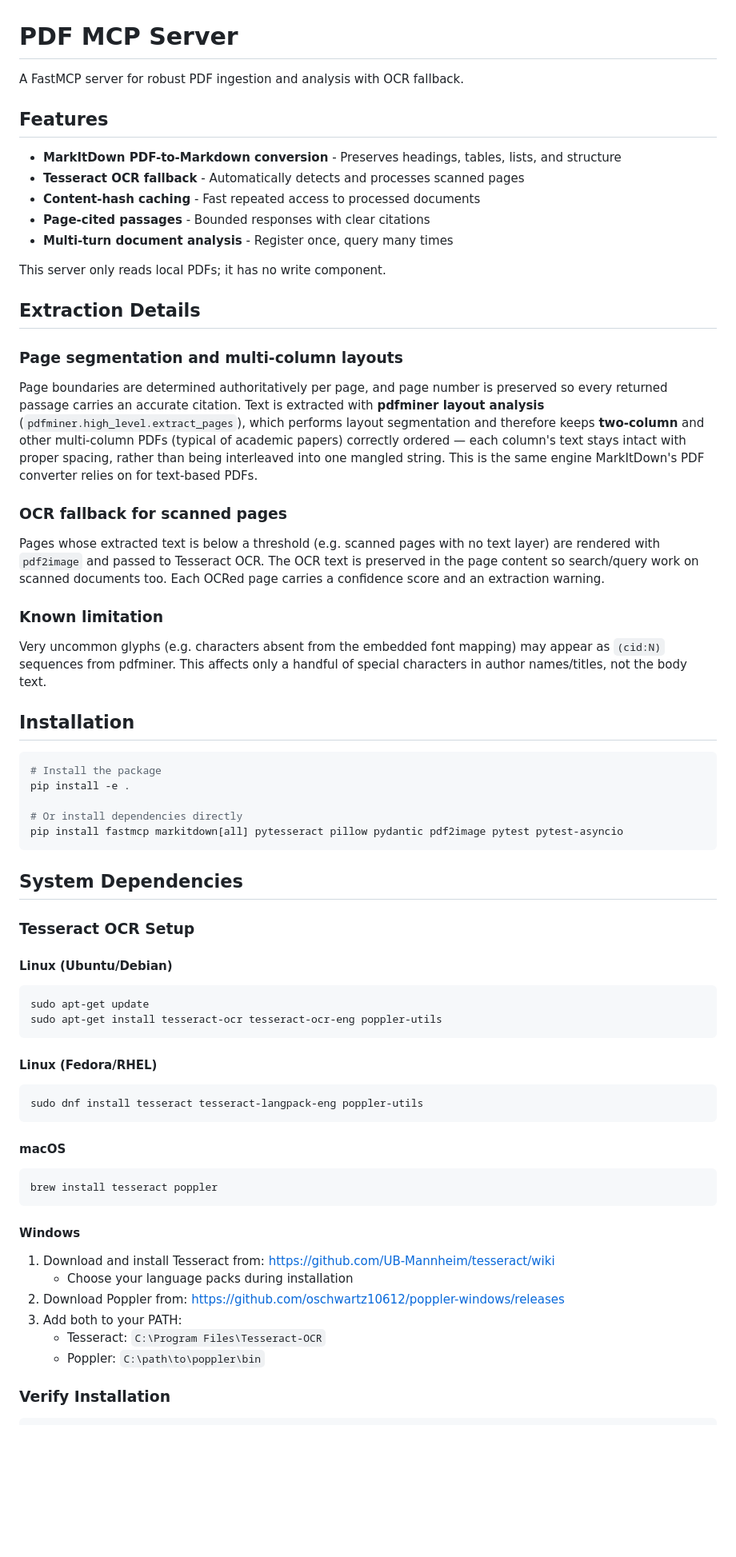
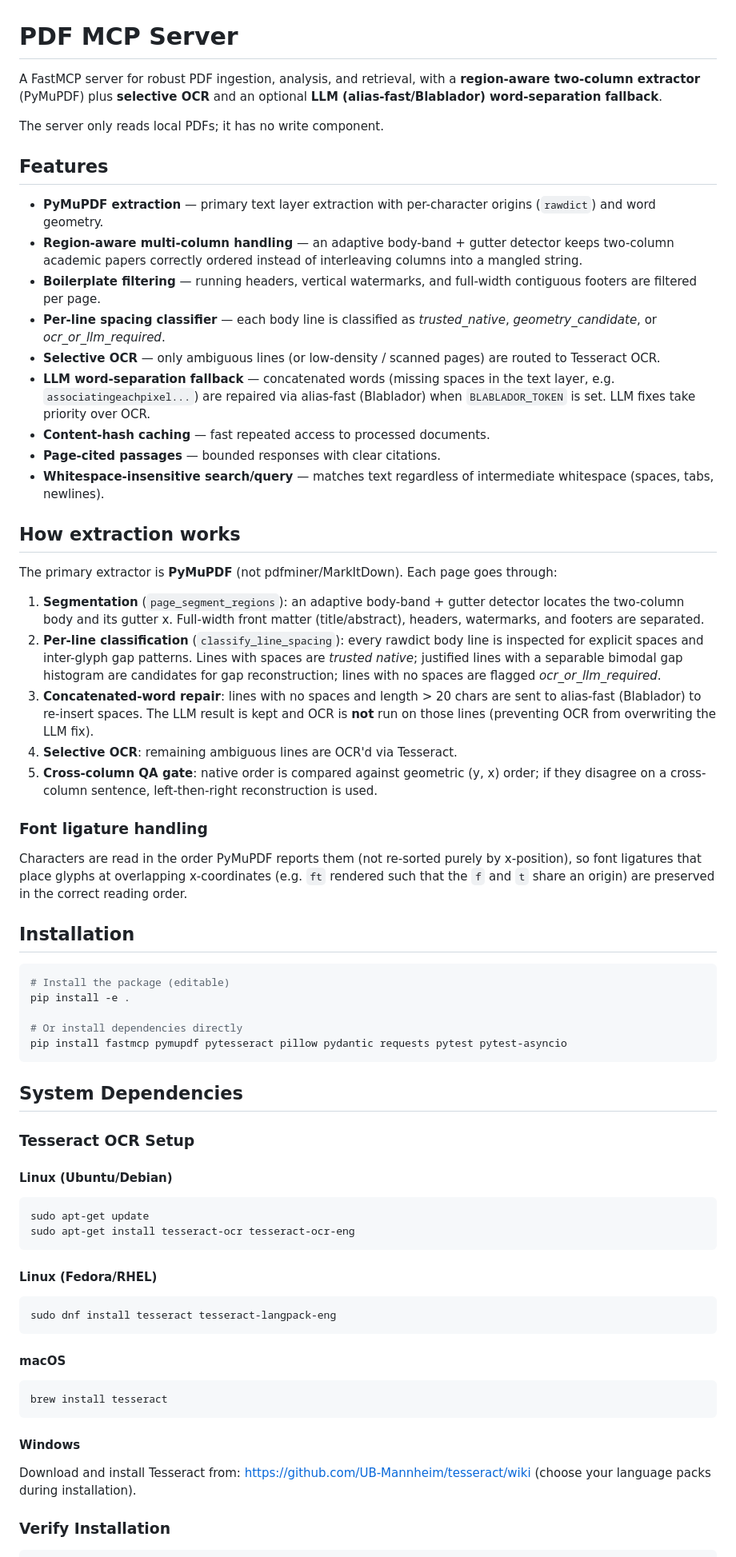
Before and after one commit to dhelmrich/ConvenienceScripts, a Markdown page: pdf_mcp/README.md, the part around one of its changes. Shown at 80% size. GitHub-like rendering; blank space fills up the shorter version.

````diff
--- a/pdf_mcp/README.md
+++ b/pdf_mcp/README.md
@@ -1,48 +1,68 @@
 # PDF MCP Server
 
-A FastMCP server for robust PDF ingestion and analysis with OCR fallback.
+A FastMCP server for robust PDF ingestion, analysis, and retrieval, with a
+**region-aware two-column extractor** (PyMuPDF) plus **selective OCR** and an
+optional **LLM (alias-fast/Blablador) word-separation fallback**.
+
+The server only reads local PDFs; it has no write component.
 
 ## Features
 
-- **MarkItDown PDF-to-Markdown conversion** - Preserves headings, tables, lists, and structure
-- **Tesseract OCR fallback** - Automatically detects and processes scanned pages
-- **Content-hash caching** - Fast repeated access to processed documents
-- **Page-cited passages** - Bounded responses with clear citations
-- **Multi-turn document analysis** - Register once, query many times
+- **PyMuPDF extraction** — primary text layer extraction with per-character
+  origins (`rawdict`) and word geometry.
+- **Region-aware multi-column handling** — an adaptive body-band + gutter
+  detector keeps two-column academic papers correctly ordered instead of
+  interleaving columns into a mangled string.
+- **Boilerplate filtering** — running headers, vertical watermarks, and
+  full-width contiguous footers are filtered per page.
+- **Per-line spacing classifier** — each body line is classified as
+  *trusted_native*, *geometry_candidate*, or *ocr_or_llm_required*.
+- **Selective OCR** — only ambiguous lines (or low-density / scanned pages)
+  are routed to Tesseract OCR.
+- **LLM word-separation fallback** — concatenated words (missing spaces in the
+  text layer, e.g. `associatingeachpixel...`) are repaired via alias-fast
+  (Blablador) when `BLABLADOR_TOKEN` is set. LLM fixes take priority over OCR.
+- **Content-hash caching** — fast repeated access to processed documents.
+- **Page-cited passages** — bounded responses with clear citations.
+- **Whitespace-insensitive search/query** — matches text regardless of
+  intermediate whitespace (spaces, tabs, newlines).
 
-This server only reads local PDFs; it has no write component.
+## How extraction works
 
-## Extraction Details
+The primary extractor is **PyMuPDF** (not pdfminer/MarkItDown). Each page goes
+through:
 
-### Page segmentation and multi-column layouts
-Page boundaries are determined authoritatively per page, and page number is
-preserved so every returned passage carries an accurate citation. Text is
-extracted with **pdfminer layout analysis** (`pdfminer.high_level.extract_pages`),
-which performs layout segmentation and therefore keeps **two-column** and other
-multi-column PDFs (typical of academic papers) correctly ordered — each column's
-text stays intact with proper spacing, rather than being interleaved into one
-mangled string. This is the same engine MarkItDown's PDF converter relies on for
-text-based PDFs.
+1. **Segmentation** (`page_segment_regions`): an adaptive body-band + gutter
+   detector locates the two-column body and its gutter x. Full-width front
+   matter (title/abstract), headers, watermarks, and footers are separated.
+2. **Per-line classification** (`classify_line_spacing`): every rawdict body
+   line is inspected for explicit spaces and inter-glyph gap patterns. Lines
+   with spaces are *trusted native*; justified lines with a separable bimodal
+   gap histogram are candidates for gap reconstruction; lines with no spaces
+   are flagged *ocr_or_llm_required*.
+3. **Concatenated-word repair**: lines with no spaces and length > 20 chars are
+   sent to alias-fast (Blablador) to re-insert spaces. The LLM result is kept
+   and OCR is **not** run on those lines (preventing OCR from overwriting the
+   LLM fix).
+4. **Selective OCR**: remaining ambiguous lines are OCR'd via Tesseract.
+5. **Cross-column QA gate**: native order is compared against geometric
+   (y, x) order; if they disagree on a cross-column sentence, left-then-right
+   reconstruction is used.
 
-### OCR fallback for scanned pages
-Pages whose extracted text is below a threshold (e.g. scanned pages with no text
-layer) are rendered with `pdf2image` and passed to Tesseract OCR. The OCR text is
-preserved in the page content so search/query work on scanned documents too. Each
-OCRed page carries a confidence score and an extraction warning.
-
-### Known limitation
-Very uncommon glyphs (e.g. characters absent from the embedded font mapping) may
-appear as `(cid:N)` sequences from pdfminer. This affects only a handful of
-special characters in author names/titles, not the body text.
+### Font ligature handling
+Characters are read in the order PyMuPDF reports them (not re-sorted purely by
+x-position), so font ligatures that place glyphs at overlapping x-coordinates
+(e.g. `ft` rendered such that the `f` and `t` share an origin) are preserved in
+the correct reading order.
 
 ## Installation
 
 ```bash
-# Install the package
+# Install the package (editable)
 pip install -e .
 
 # Or install dependencies directly
-pip install fastmcp markitdown[all] pytesseract pillow pydantic pdf2image pytest pytest-asyncio
+pip install fastmcp pymupdf pytesseract pillow pydantic requests pytest pytest-asyncio
 ```
 
 ## System Dependencies
@@ -52,26 +72,23 @@ pip install fastmcp markitdown[all] pytesseract pillow pydantic pdf2image pytest
 #### Linux (Ubuntu/Debian)
 ```bash
 sudo apt-get update
-sudo apt-get install tesseract-ocr tesseract-ocr-eng poppler-utils
+sudo apt-get install tesseract-ocr tesseract-ocr-eng
 ```
 
 #### Linux (Fedora/RHEL)
 ```bash
-sudo dnf install tesseract tesseract-langpack-eng poppler-utils
+sudo dnf install tesseract tesseract-langpack-eng
 ```
 
 #### macOS
 ```bash
-brew install tesseract poppler
+brew install tesseract
 ```
 
 #### Windows
-1. Download and install Tesseract from: https://github.com/UB-Mannheim/tesseract/wiki
-   - Choose your language packs during installation
-2. Download Poppler from: https://github.com/oschwartz10612/poppler-windows/releases
-3. Add both to your PATH:
-   - Tesseract: `C:\Program Files\Tesseract-OCR`
-   - Poppler: `C:\path\to\poppler\bin`
+Download and install Tesseract from:
+https://github.com/UB-Mannheim/tesseract/wiki (choose your language packs during
+installation).
 
 ### Verify Installation
 ```bash
````
Also changed, not shown: other parts of pdf_mcp/README.md (+166 -247 lines).
